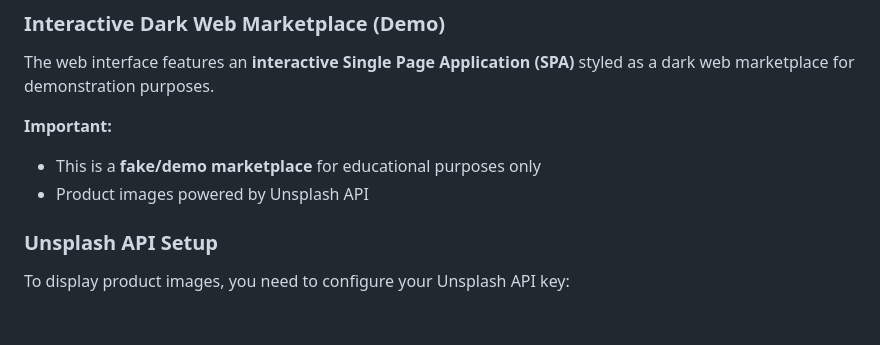
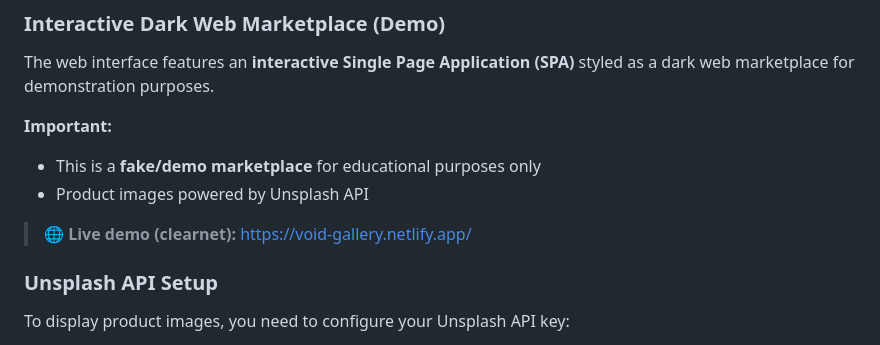
Before and after one commit to oprosvir/Cybersecurity-Piscine, a Markdown page: 02-ft_onion/README.md, the part around the change. Rendered like a GitHub page; blank space fills up the shorter version.

Commit message:
docs: add demo site link to README

```diff
--- a/02-ft_onion/README.md
+++ b/02-ft_onion/README.md
@@ -115,6 +115,8 @@ The web interface features an **interactive Single Page Application (SPA)** styl
 - This is a **fake/demo marketplace** for educational purposes only
 - Product images powered by Unsplash API
 
+> 🌐 **Live demo (clearnet):** [https://void-gallery.netlify.app/](https://void-gallery.netlify.app/)
+
 ### Unsplash API Setup
 
 To display product images, you need to configure your Unsplash API key:
```
